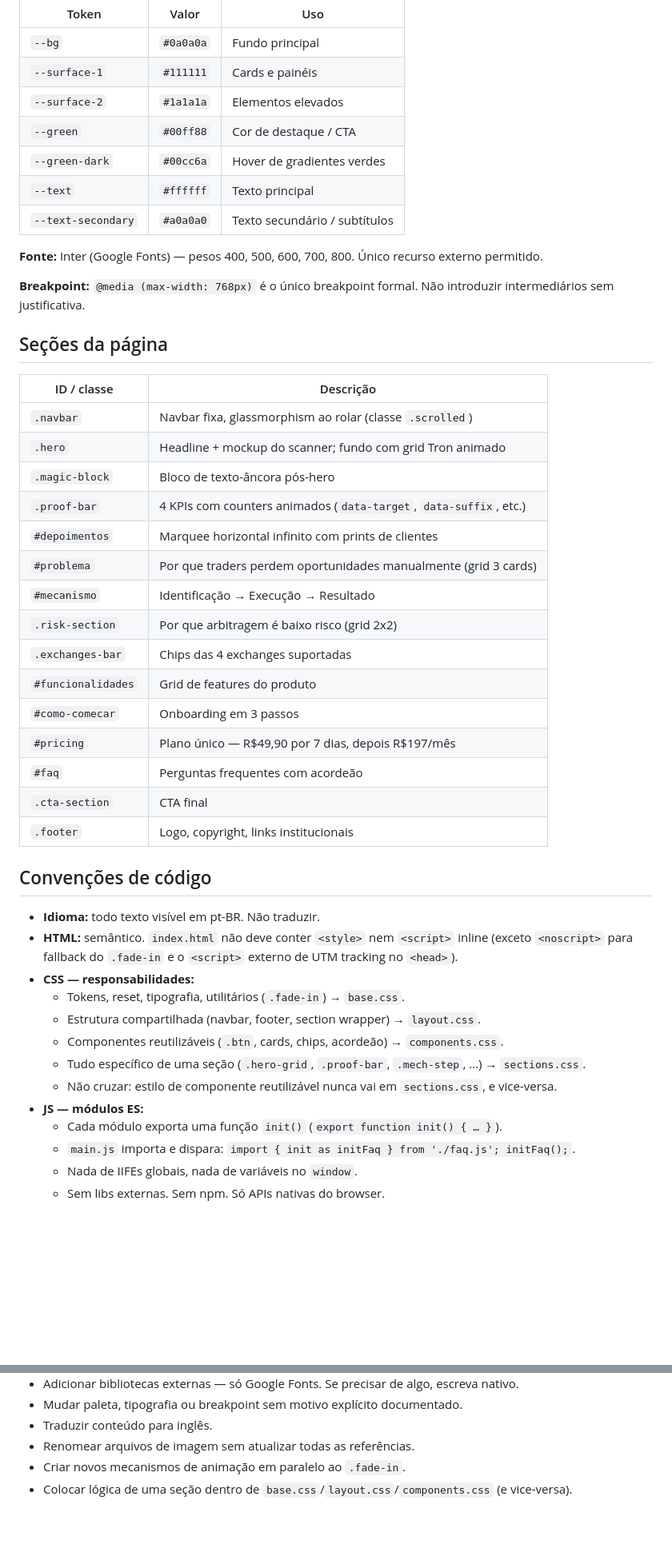
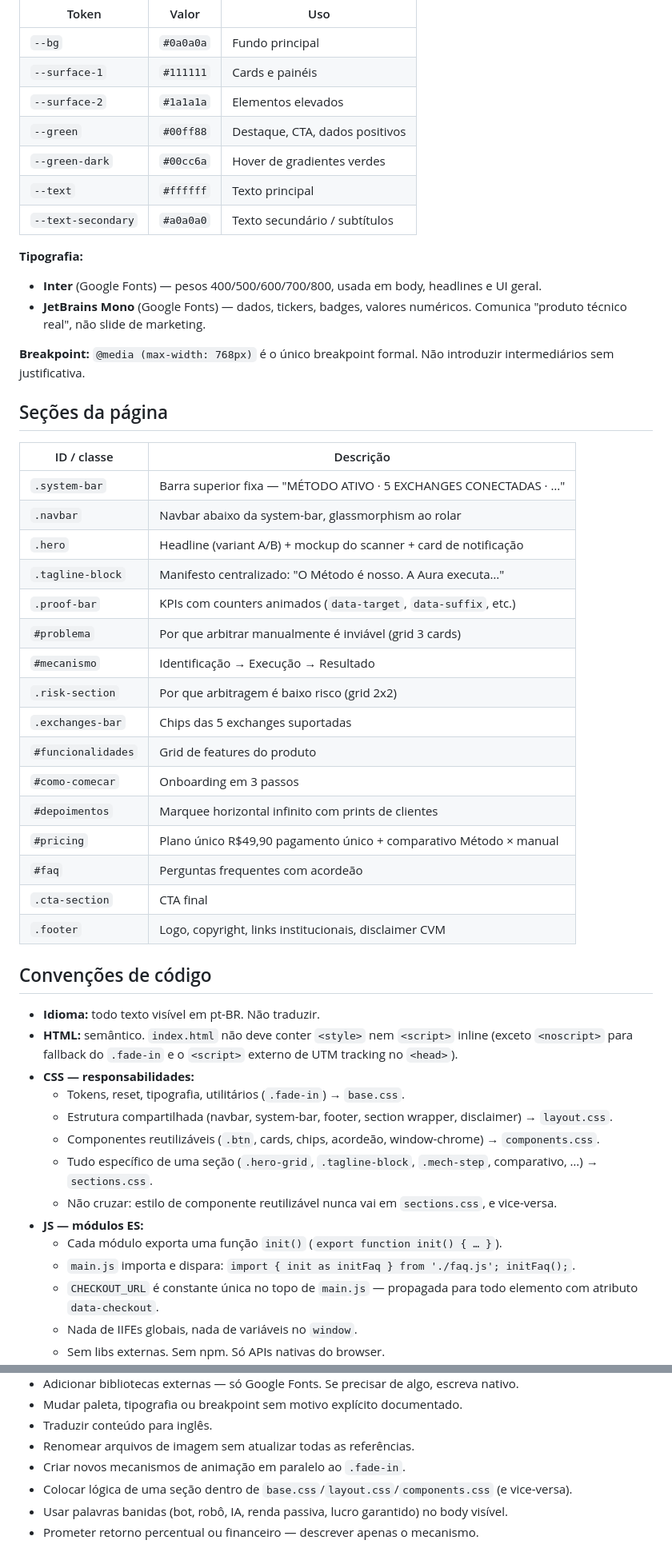
Before and after one commit to matheuslima001/landingpageauraads, a Markdown page: CLAUDE.md, 2 parts joined by grey strips. Shown at 80% size. Rendered like a GitHub page; blank space fills up the shorter version.

```diff
--- a/CLAUDE.md
+++ b/CLAUDE.md
@@ -60,34 +74,37 @@ Tokens definidos em `assets/css/base.css` como variáveis CSS no `:root`. Use se
 | `--bg`             | `#0a0a0a`   | Fundo principal                    |
 | `--surface-1`      | `#111111`   | Cards e painéis                    |
 | `--surface-2`      | `#1a1a1a`   | Elementos elevados                 |
-| `--green`          | `#00ff88`   | Cor de destaque / CTA              |
+| `--green`          | `#00ff88`   | Destaque, CTA, dados positivos     |
 | `--green-dark`     | `#00cc6a`   | Hover de gradientes verdes         |
 | `--text`           | `#ffffff`   | Texto principal                    |
 | `--text-secondary` | `#a0a0a0`   | Texto secundário / subtítulos      |
 
-**Fonte:** Inter (Google Fonts) — pesos 400, 500, 600, 700, 800. Único recurso externo permitido.
+**Tipografia:**
+- **Inter** (Google Fonts) — pesos 400/500/600/700/800, usada em body, headlines e UI geral.
+- **JetBrains Mono** (Google Fonts) — dados, tickers, badges, valores numéricos. Comunica "produto técnico real", não slide de marketing.
 
 **Breakpoint:** `@media (max-width: 768px)` é o único breakpoint formal. Não introduzir intermediários sem justificativa.
 
 ## Seções da página
 
-| ID / classe        | Descrição                                                          |
-|--------------------|--------------------------------------------------------------------|
-| `.navbar`          | Navbar fixa, glassmorphism ao rolar (classe `.scrolled`)           |
-| `.hero`            | Headline + mockup do scanner; fundo com grid Tron animado          |
-| `.magic-block`     | Bloco de texto-âncora pós-hero                                     |
-| `.proof-bar`       | 4 KPIs com counters animados (`data-target`, `data-suffix`, etc.)  |
-| `#depoimentos`     | Marquee horizontal infinito com prints de clientes                 |
-| `#problema`        | Por que traders perdem oportunidades manualmente (grid 3 cards)    |
-| `#mecanismo`       | Identificação → Execução → Resultado                               |
-| `.risk-section`    | Por que arbitragem é baixo risco (grid 2x2)                        |
-| `.exchanges-bar`   | Chips das 4 exchanges suportadas                                   |
-| `#funcionalidades` | Grid de features do produto                                        |
-| `#como-comecar`    | Onboarding em 3 passos                                             |
-| `#pricing`         | Plano único — R$49,90 por 7 dias, depois R$197/mês                 |
-| `#faq`             | Perguntas frequentes com acordeão                                  |
-| `.cta-section`     | CTA final                                                          |
-| `.footer`          | Logo, copyright, links institucionais                              |
+| ID / classe         | Descrição                                                          |
+|---------------------|--------------------------------------------------------------------|
+| `.system-bar`       | Barra superior fixa — "MÉTODO ATIVO · 5 EXCHANGES CONECTADAS · …"  |
+| `.navbar`           | Navbar abaixo da system-bar, glassmorphism ao rolar                |
+| `.hero`             | Headline (variant A/B) + mockup do scanner + card de notificação   |
+| `.tagline-block`    | Manifesto centralizado: "O Método é nosso. A Aura executa…"        |
+| `.proof-bar`        | KPIs com counters animados (`data-target`, `data-suffix`, etc.)    |
+| `#problema`         | Por que arbitrar manualmente é inviável (grid 3 cards)             |
+| `#mecanismo`        | Identificação → Execução → Resultado                               |
+| `.risk-section`     | Por que arbitragem é baixo risco (grid 2x2)                        |
+| `.exchanges-bar`    | Chips das 5 exchanges suportadas                                   |
+| `#funcionalidades`  | Grid de features do produto                                        |
+| `#como-comecar`     | Onboarding em 3 passos                                             |
+| `#depoimentos`      | Marquee horizontal infinito com prints de clientes                 |
+| `#pricing`          | Plano único R$49,90 pagamento único + comparativo Método × manual  |
+| `#faq`              | Perguntas frequentes com acordeão                                  |
+| `.cta-section`      | CTA final                                                          |
+| `.footer`           | Logo, copyright, links institucionais, disclaimer CVM              |
 
 ## Convenções de código
 
@@ -95,12 +112,13 @@ Tokens definidos em `assets/css/base.css` como variáveis CSS no `:root`. Use se
 - **HTML:** semântico. `index.html` não deve conter `<style>` nem `<script>` inline (exceto `<noscript>` para fallback do `.fade-in` e o `<script>` externo de UTM tracking no `<head>`).
 - **CSS — responsabilidades:**
   - Tokens, reset, tipografia, utilitários (`.fade-in`) → `base.css`.
-  - Estrutura compartilhada (navbar, footer, section wrapper) → `layout.css`.
-  - Componentes reutilizáveis (`.btn`, cards, chips, acordeão) → `components.css`.
-  - Tudo específico de uma seção (`.hero-grid`, `.proof-bar`, `.mech-step`, …) → `sections.css`.
+  - Estrutura compartilhada (navbar, system-bar, footer, section wrapper, disclaimer) → `layout.css`.
+  - Componentes reutilizáveis (`.btn`, cards, chips, acordeão, window-chrome) → `components.css`.
+  - Tudo específico de uma seção (`.hero-grid`, `.tagline-block`, `.mech-step`, comparativo, …) → `sections.css`.
   - Não cruzar: estilo de componente reutilizável nunca vai em `sections.css`, e vice-versa.
 - **JS — módulos ES:**
   - Cada módulo exporta uma função `init()` (`export function init() { … }`).
   - `main.js` importa e dispara: `import { init as initFaq } from './faq.js'; initFaq();`.
+  - `CHECKOUT_URL` é constante única no topo de `main.js` — propagada para todo elemento com atributo `data-checkout`.
   - Nada de IIFEs globais, nada de variáveis no `window`.
   - Sem libs externas. Sem npm. Só APIs nativas do browser.
@@ -128,3 +147,5 @@ Tokens definidos em `assets/css/base.css` como variáveis CSS no `:root`. Use se
 - Renomear arquivos de imagem sem atualizar todas as referências.
 - Criar novos mecanismos de animação em paralelo ao `.fade-in`.
 - Colocar lógica de uma seção dentro de `base.css`/`layout.css`/`components.css` (e vice-versa).
+- Usar palavras banidas (bot, robô, IA, renda passiva, lucro garantido) no body visível.
+- Prometer retorno percentual ou financeiro — descrever apenas o mecanismo.
```
Also changed, not shown: other parts of CLAUDE.md (+32 -17 lines), README.md (+29 -16 lines).
